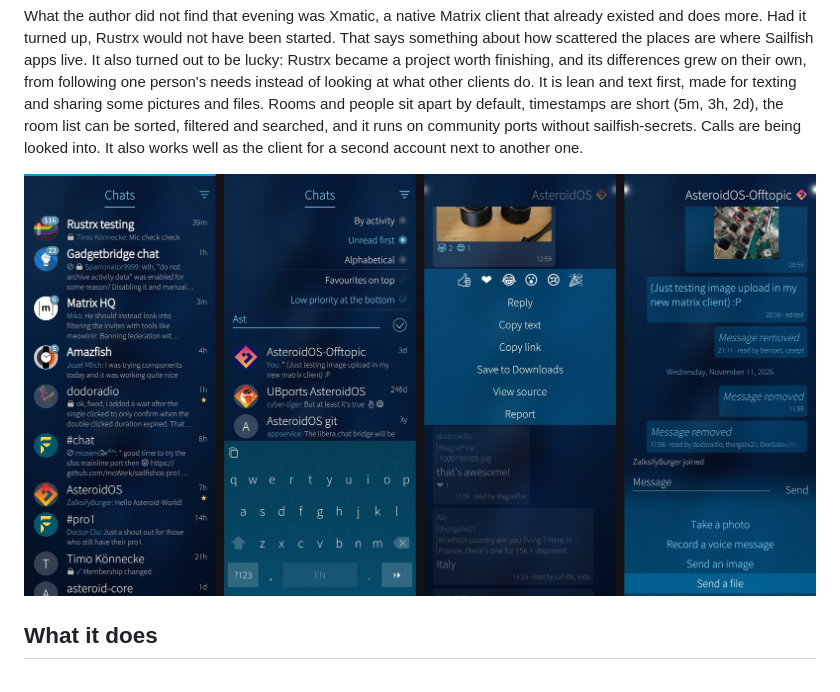
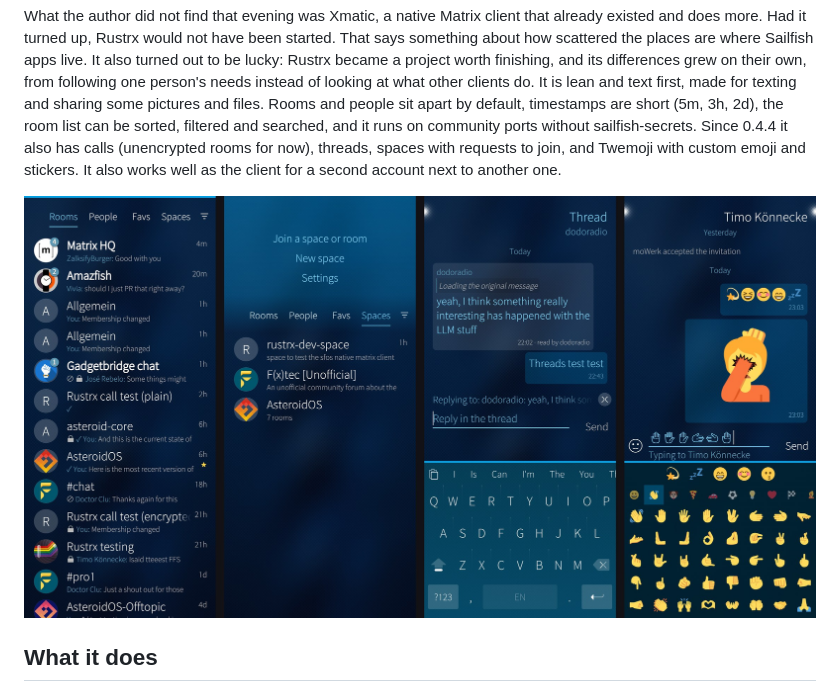
Before and after one commit to moWerk/rustrx, a Markdown page: README.md, the part around the change. GitHub-like rendering; pictures changed too: screenshots/rustrx-0.4.4.jpg (added).

Commit message:
README: 0.4.4 at the top, with its screenshots
The introduction still said calls were being looked into and showed
0.4.2; noticed by Mister Magister. It now names calls, threads, spaces
and Twemoji, and shows the 0.4.4 screens.

Disclosure: LLMGD-1 · origin O0 (a tester's note relayed by the author; written by the LLM)
LLMGD: v0.3; assurance=A1; flags=U; origin={O0:1}; origin_headline=O0; scope=docs; graded-by=claude-opus-5-5; retrieval=author-side

```diff
--- a/README.md
+++ b/README.md
@@ -28,9 +28,11 @@ person's needs instead of looking at what other clients do. It is lean and
 text first, made for texting and sharing some pictures and files. Rooms and
 people sit apart by default, timestamps are short (5m, 3h, 2d), the room
 list can be sorted, filtered and searched, and it runs on community ports
-without sailfish-secrets. Calls are being looked into. It also works well as the client for a second account next to another one.
+without sailfish-secrets. Since 0.4.4 it also has calls (unencrypted rooms for
+now), threads, spaces with requests to join, and Twemoji with custom emoji and
+stickers. It also works well as the client for a second account next to another one.
 
-![Rustrx 0.4.2 on a Jolla Phone 2026: the chat list with three-line previews, the filter menu with sort orders and room search, a message's menu, and a conversation with its send menu](screenshots/rustrx-0.4.2.jpg)
+![Rustrx 0.4.4 on a Jolla Phone 2026: the room list with its Rooms, People, Favs and Spaces tabs, the Spaces tab with its pulley menu, a thread with its own message field, and the emoji picker with Twemoji in the keyboard's place](screenshots/rustrx-0.4.4.jpg)
 
 ## What it does
 
```
